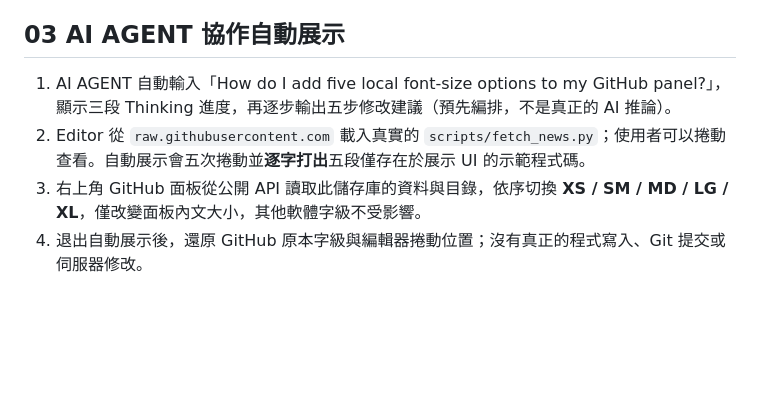
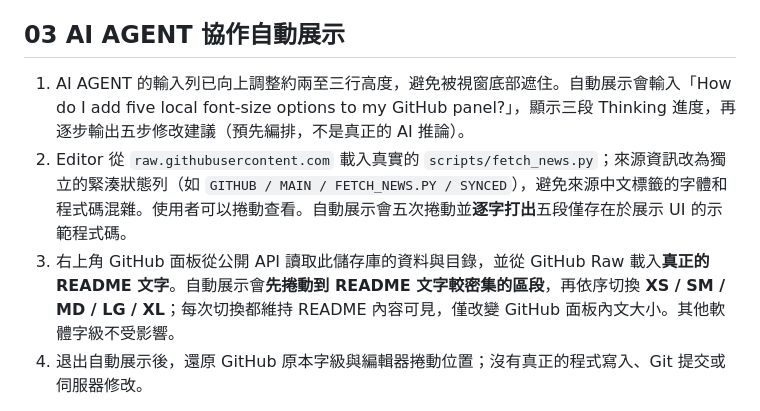
Before and after one commit to knuckleslee/ultrawide-showcase, a Markdown page: README.md, the part around the change. GitHub-like rendering; blank space fills up the shorter version.

Commit message:
docs: fix coding source status, lift AI Agent composer and preview real README before font demo

```diff
--- a/README.md
+++ b/README.md
@@ -97,9 +97,9 @@ README.md            # 使用說明
 
 ## 03 AI AGENT 協作自動展示
 
-1. AI AGENT 自動輸入「How do I add five local font-size options to my GitHub panel?」，顯示三段 Thinking 進度，再逐步輸出五步修改建議（預先編排，不是真正的 AI 推論）。
-2. Editor 從 `raw.githubusercontent.com` 載入真實的 `scripts/fetch_news.py`；使用者可以捲動查看。自動展示會五次捲動並**逐字打出**五段僅存在於展示 UI 的示範程式碼。
-3. 右上角 GitHub 面板從公開 API 讀取此儲存庫的資料與目錄，依序切換 **XS / SM / MD / LG / XL**，僅改變面板內文大小，其他軟體字級不受影響。
+1. AI AGENT 的輸入列已向上調整約兩至三行高度，避免被視窗底部遮住。自動展示會輸入「How do I add five local font-size options to my GitHub panel?」，顯示三段 Thinking 進度，再逐步輸出五步修改建議（預先編排，不是真正的 AI 推論）。
+2. Editor 從 `raw.githubusercontent.com` 載入真實的 `scripts/fetch_news.py`；來源資訊改為獨立的緊湊狀態列（如 `GITHUB / MAIN / FETCH_NEWS.PY / SYNCED`），避免來源中文標籤的字體和程式碼混雜。使用者可以捲動查看。自動展示會五次捲動並**逐字打出**五段僅存在於展示 UI 的示範程式碼。
+3. 右上角 GitHub 面板從公開 API 讀取此儲存庫的資料與目錄，並從 GitHub Raw 載入**真正的 README 文字**。自動展示會**先捲動到 README 文字較密集的區段**，再依序切換 **XS / SM / MD / LG / XL**；每次切換都維持 README 內容可見，僅改變 GitHub 面板內文大小。其他軟體字級不受影響。
 4. 退出自動展示後，還原 GitHub 原本字級與編輯器捲動位置；沒有真正的程式寫入、Git 提交或伺服器修改。
 
 GitHub 完整網站通常禁止被第三方 iframe 嵌入，因此這裡載入的是官方 API / Raw 的真實內容，而不是假裝放入整個 GitHub 網站。資料取得失敗會明確標示，並提供可點擊的原站連結。
```
